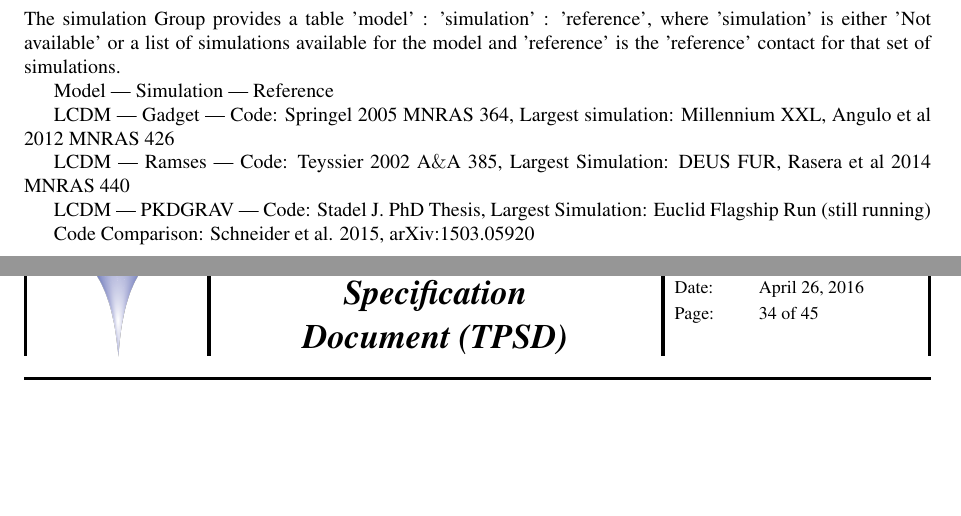
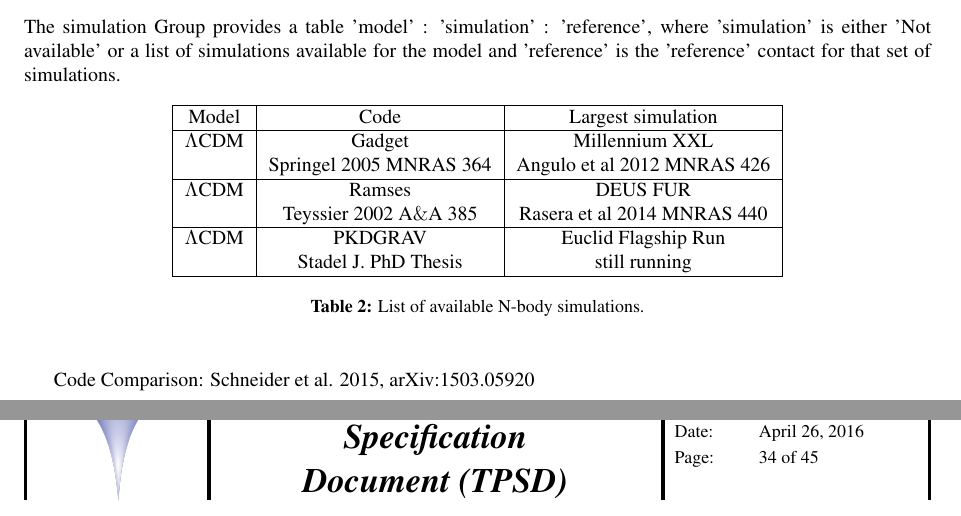
Before and after one commit to blanchard20/EuclidIST, a LaTeX document (docs/management/forecast_spec.tex, which reads docs/management/group1.tex): two parts of pages 33 and 34 of 45, joined at a grey line, cut so that both start at the same text. The pictures show the PDF file docs/management/forecast_spec.pdf that the author committed with the source.

Commit message:
inserted available simulations table

```diff
--- a/docs/management/group1.tex
+++ b/docs/management/group1.tex
@@ -518,13 +518,25 @@ For each model in the parameter definition document (PDD), the TWG provides a ta
 \subsubsection{Simulation WG}
 The simulation Group provides a table 'model' : 'simulation' : 'reference', where 'simulation' is either 'Not available' or a list of simulations available for the model and 'reference' is the 'reference' contact for that set of simulations.
 
-Model    |     Simulation    |    Reference
-
-LCDM    |     Gadget         | Code: Springel 2005 MNRAS 364, Largest simulation: Millennium XXL, Angulo et al 2012 MNRAS 426
-
-LCDM   |      Ramses     |   Code: Teyssier 2002 A$\&$A 385, Largest Simulation: DEUS FUR, Rasera et al 2014 MNRAS 440
-
-LCDM   |     PKDGRAV    |    Code: Stadel J. PhD Thesis, Largest Simulation:  Euclid Flagship Run (still running)
+\begin{table}[h!]
+\begin{center}
+\begin{tabular}{|c|c|c|}
+\hline
+Model        & Code                     & Largest simulation\\
+\hline
+$\Lambda$CDM & Gadget                   & Millennium XXL \\
+             & Springel 2005 MNRAS 364  & Angulo et al 2012 MNRAS 426\\
+\hline
+$\Lambda$CDM & Ramses                   & DEUS FUR \\
+             & Teyssier 2002 A$\&$A 385 & Rasera et al 2014 MNRAS 440\\
+\hline
+$\Lambda$CDM & PKDGRAV                  & Euclid Flagship Run \\
+             & Stadel J. PhD Thesis     & still running\\
+\hline
+\end{tabular}
+\caption{List of available N-body simulations.}
+\end{center}
+\end{table}
 
 Code Comparison: Schneider et al. 2015, arXiv:1503.05920
 
```
Also changed, not shown: docs/management/forecast_spec.pdf.
